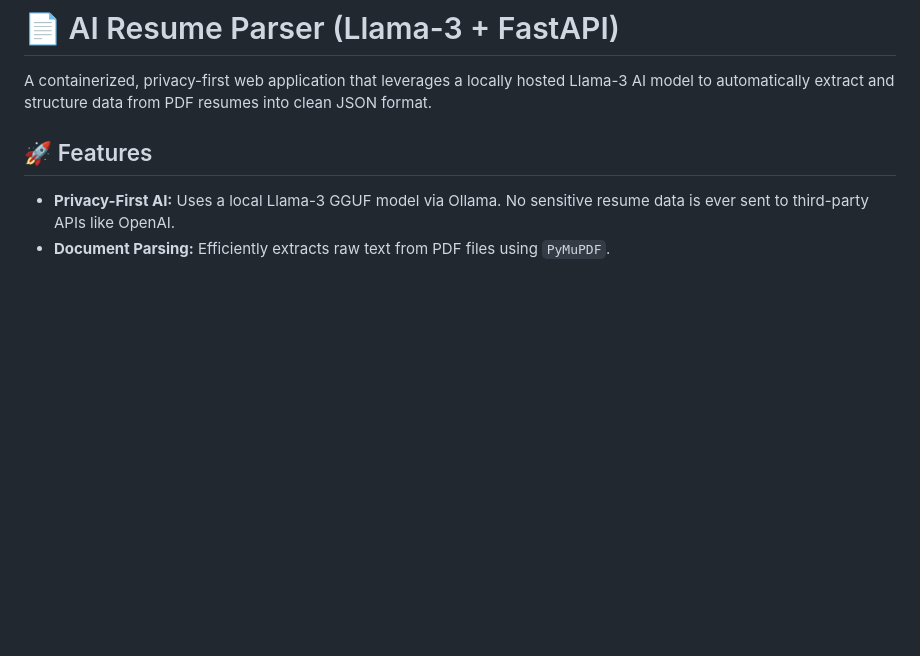
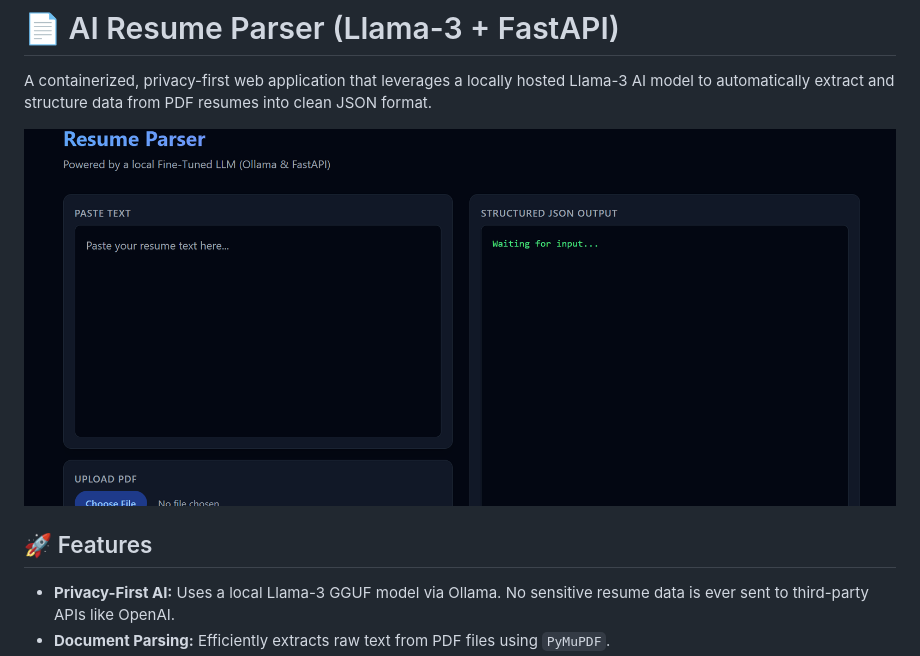
Before and after one commit to MalindaBotheju/AI-Resume-Parser, a Markdown page: README.md, the part around the change. Drawn GitHub-style; pictures changed too: screenshot.png (added); blank space fills up the shorter version.

```diff
--- a/README.md
+++ b/README.md
@@ -1,6 +1,8 @@
 # 📄 AI Resume Parser (Llama-3 + FastAPI)
 
 A containerized, privacy-first web application that leverages a locally hosted Llama-3 AI model to automatically extract and structure data from PDF resumes into clean JSON format.
+
+![App Screenshot](screenshot.png)
 
 ## 🚀 Features
 * **Privacy-First AI:** Uses a local Llama-3 GGUF model via Ollama. No sensitive resume data is ever sent to third-party APIs like OpenAI.
```
